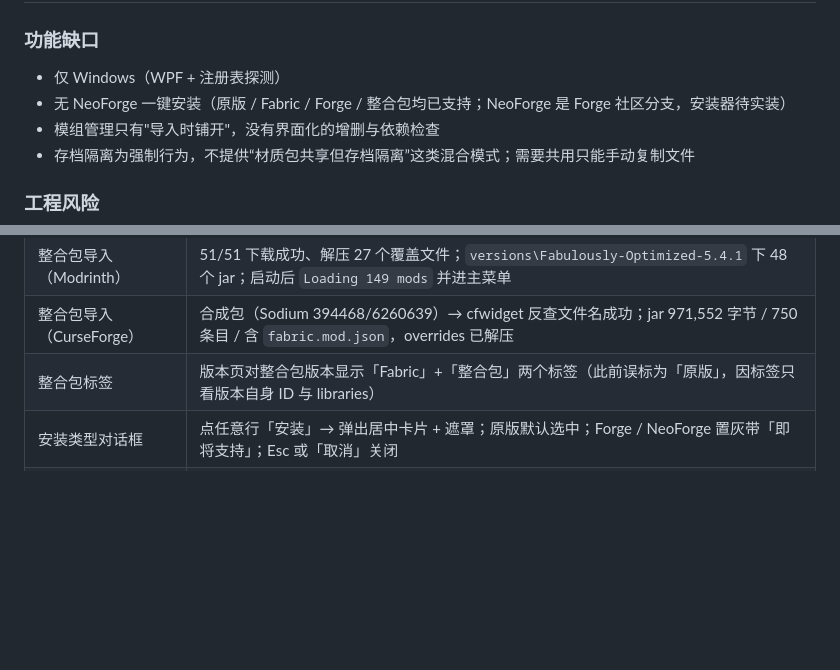
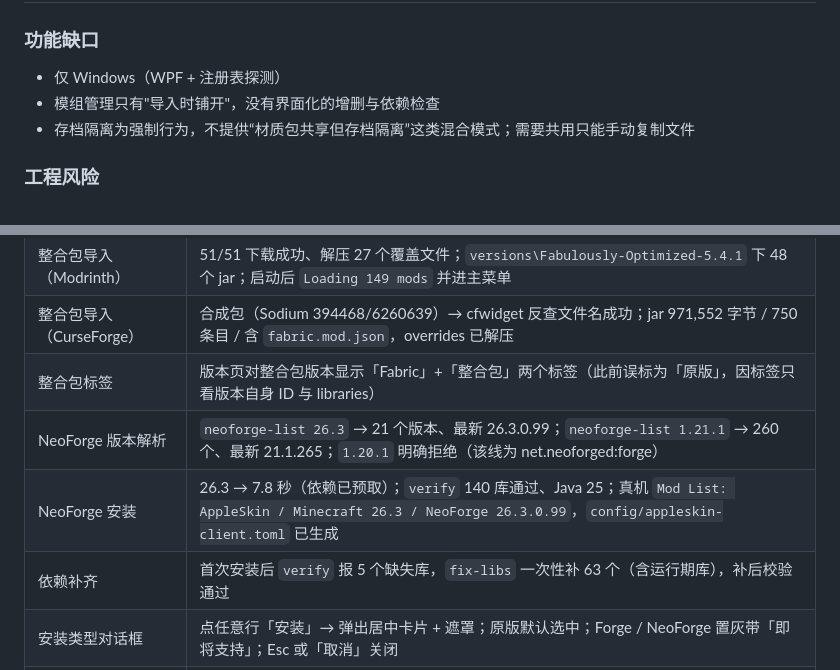
Before and after one commit to TwistzzzzSudo/SlopeX-Launcher, a Markdown page: docs/PROGRESS.md, 2 parts joined by grey strips. Drawn GitHub-style; blank space fills up the shorter version.

```diff
--- a/docs/PROGRESS.md
+++ b/docs/PROGRESS.md
@@ -125,7 +126,6 @@ UI 层        5 页 + 主窗口 + 控件 + 样式 + 双主题调色板 + ThemeSe
 
 ### 功能缺口
 - 仅 Windows（WPF + 注册表探测）
-- 无 NeoForge 一键安装（原版 / Fabric / Forge / 整合包均已支持；NeoForge 是 Forge 社区分支，安装器待实装）
 - 模组管理只有"导入时铺开"，没有界面化的增删与依赖检查
 - 存档隔离为强制行为，不提供“材质包共享但存档隔离”这类混合模式；需要共用只能手动复制文件
 
@@ -329,6 +329,9 @@ UI 层        5 页 + 主窗口 + 控件 + 样式 + 双主题调色板 + ThemeSe
 | 整合包导入（Modrinth） | 51/51 下载成功、解压 27 个覆盖文件；`versions\Fabulously-Optimized-5.4.1` 下 48 个 jar；启动后 `Loading 149 mods` 并进主菜单 |
 | 整合包导入（CurseForge） | 合成包（Sodium 394468/6260639）→ cfwidget 反查文件名成功；jar 971,552 字节 / 750 条目 / 含 `fabric.mod.json`，overrides 已解压 |
 | 整合包标签 | 版本页对整合包版本显示「Fabric」+「整合包」两个标签（此前误标为「原版」，因标签只看版本自身 ID 与 libraries） |
+| NeoForge 版本解析 | `neoforge-list 26.3` → 21 个版本、最新 26.3.0.99；`neoforge-list 1.21.1` → 260 个、最新 21.1.265；`1.20.1` 明确拒绝（该线为 net.neoforged:forge） |
+| NeoForge 安装 | 26.3 → 7.8 秒（依赖已预取）；`verify` 140 库通过、Java 25；真机 `Mod List: AppleSkin / Minecraft 26.3 / NeoForge 26.3.0.99`，`config/appleskin-client.toml` 已生成 |
+| 依赖补齐 | 首次安装后 `verify` 报 5 个缺失库，`fix-libs` 一次性补 63 个（含运行期库），补后校验通过 |
 | 安装类型对话框 | 点任意行「安装」→ 弹出居中卡片 + 遮罩；原版默认选中；Forge / NeoForge 置灰带「即将支持」；Esc 或「取消」关闭 |
 | 对话框端到端 | 已安装行 →「安装」→ 选 Fabric →「开始安装」→ 日志 `Fabric 0.20.1（26.3）安装完成：fabric-loader-0.20.1-26.3，依赖 7 个`，版本数 5 → 6 |
 | 便携迁移 | 首次运行后 `SlopeXData\config.json` 生成（含新字段 `JavaRuntimeDir` / `DismissLegacySavesHint`），`logs\` 已复制，`%APPDATA%\SlopeX\config.json` 保留未删 |
```
Also changed, not shown: other parts of docs/PROGRESS.md (+12 -11 lines), README.md (+6 -3 lines), docs/screenshots/install-dialog.png, 9 other files.
